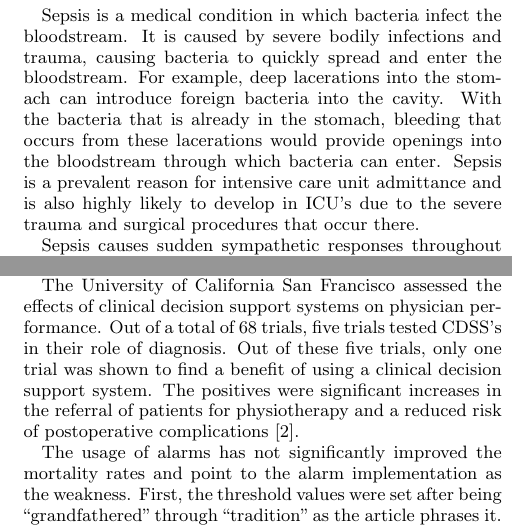
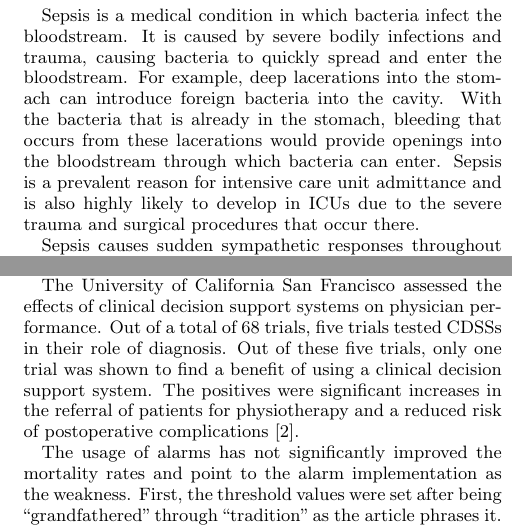
Before and after one commit to bchiang20/CIS400, a LaTeX paper (Final Report/progress_spec.tex): two parts of the columns of pages 1 and 3 of 10, joined at a grey line, cut so that both start at the same text. Compiled offline with pdfLaTeX.

Commit message:
corrected plural ICU CDSS

```diff
--- a/Final Report/progress_spec.tex
+++ b/Final Report/progress_spec.tex
@@ -30,7 +30,7 @@ Bryan Chiang \\ \email{brchiang@seas.upenn.edu} \\ Univ. of Pennsylvania \\ Phil
 \vspace{10pt}
 \label{sec:intro}
 
-Sepsis is a medical condition in which bacteria infect the bloodstream. It is caused by severe bodily infections and trauma, causing bacteria to quickly spread and enter the bloodstream. For example, deep lacerations into the stomach can introduce foreign bacteria into the cavity. With the bacteria that is already in the stomach, bleeding that occurs from these lacerations would provide openings into the bloodstream through which bacteria can enter. Sepsis is a prevalent reason for intensive care unit admittance and is also highly likely to develop in ICU's due to the severe trauma and surgical procedures that occur there.
+Sepsis is a medical condition in which bacteria infect the bloodstream. It is caused by severe bodily infections and trauma, causing bacteria to quickly spread and enter the bloodstream. For example, deep lacerations into the stomach can introduce foreign bacteria into the cavity. With the bacteria that is already in the stomach, bleeding that occurs from these lacerations would provide openings into the bloodstream through which bacteria can enter. Sepsis is a prevalent reason for intensive care unit admittance and is also highly likely to develop in ICUs due to the severe trauma and surgical procedures that occur there.
 
 Sepsis causes sudden sympathetic responses throughout the body. The preliminary symptoms of sepsis include fever, chills, decreased body temperature, dizziness, and vomiting. There are also fluctuations in the heart rate, respiratory rate, and of course blood measurements such as white blood cell count, blood saturation rate, lactate, and hemoglobin. All of these physiological responses lead to the widespread activation of the immunoproteins throughout the body. This inflammed immunological response interferes with the functioning of the bowel, kidneys, liver, lungs, and multiple other organs \cite{statins}. Sepsis left untreated can quickly lead to septic shock. Defined by a significantly high blood pressure (hypertension) or low blood pressure (hypotension), palpitations, rapid heart rate, pale extremities, and very low body temperature, septic shock causes a chain reaction of dysfunctions throughout the body and can quickly become fatal.
 
@@ -41,5 +41,5 @@ With a high mortality rate and occurrence in United States intensive care units,
 \vspace{10pt}
 \label{sec:motivation}
 
-Sepsis accounts for 25 percent of admittances into US hospital intensive-care units \cite{epi}. Affecting about 751,000 patients annually in the United States \cite{sepsis_def}, sepsis has a 20-35 percent mortality rate and septic shock a 40-60 percent mortality rate \cite{meds}. It kills about 200,000 people per year in the United States, more than stroke, Alzheimer's Disease, breast cancer, or prostate cancer. It is the second leading cause of death in non-coronary intensive care units and the tenth leading cause of death \cite{epi}. With an aging United States population, the mortality rate from sepsis is increasing at 1.5 percent every year with the diminishing immune systems of the elderly.
+Sepsis accounts for twenty-five percent of admittances into US hospital intensive-care units \cite{epi}. Affecting about 751,000 patients annually in the United States \cite{sepsis_def}, sepsis has a 20-35 percent mortality rate and septic shock a 40-60 percent mortality rate \cite{meds}. It kills about 200,000 people per year in the United States, more than stroke, Alzheimer's Disease, breast cancer, or prostate cancer. It is the second leading cause of death in non-coronary intensive care units and the tenth leading cause of death \cite{epi}. With an aging United States population, the mortality rate from sepsis is increasing at 1.5 percent every year with the diminishing immune systems of the elderly.
 
@@ -91,7 +91,7 @@ At the Methodist Hospital System in Texas, the application of a sepsis protocol
 
 Clinical decision support systems can be used to diagnose patients, recommend particular drug dosages, immunization reminders, or diagnose medical issues \cite{cdss}. For this project, the focus is on clinical decision support systems that alarm when patients' conditions worsen. These alarms detect when a patient's real-time conditions exceed physiological thresholds values deemed concerns. However, having the alarm go off when only one vital sign deviates from normal does not mean that the patient has entered a critical situation. As a result, there are also instances where alarms sound off that falsely alert practitioners and result in time lost \cite{deaths}.
 
-The University of California San Francisco assessed the effects of clinical decision support systems on physician performance. Out of a total of 68 trials, five trials tested CDSS's in their role of diagnosis. Out of these five trials, only one trial was shown to find a benefit of using a clinical decision support system. The positives were significant increases in the referral of patients for physiotherapy and a reduced risk of postoperative complications \cite{cdss}.
+The University of California San Francisco assessed the effects of clinical decision support systems on physician performance. Out of a total of 68 trials, five trials tested CDSSs in their role of diagnosis. Out of these five trials, only one trial was shown to find a benefit of using a clinical decision support system. The positives were significant increases in the referral of patients for physiotherapy and a reduced risk of postoperative complications \cite{cdss}.
 
 The usage of alarms has not significantly improved the mortality rates and point to the alarm implementation as the weakness. First, the threshold values were set after being ``grandfathered'' through ``tradition'' as the article phrases it. In other words, the values chosen as thresholds have been based on observation through time and were not necessarily fully legitimized through quantitative proof \cite{deaths}. Second, the alarms do not go off for early signs of physiological distress, but rather when the distress is already in full effect. These smart alarms would be more reliable and effective if they were proven to detect distress before its onset \cite{deaths}.
 
```
Also changed, not shown: Final Report/progress_spec.tex (6 more changed lines).
